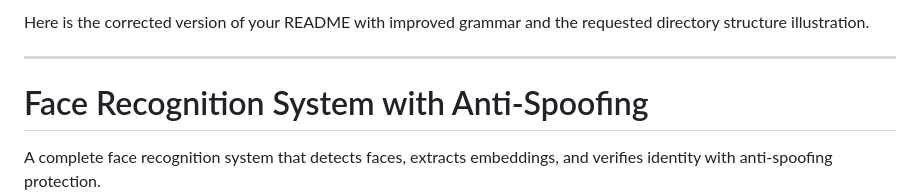
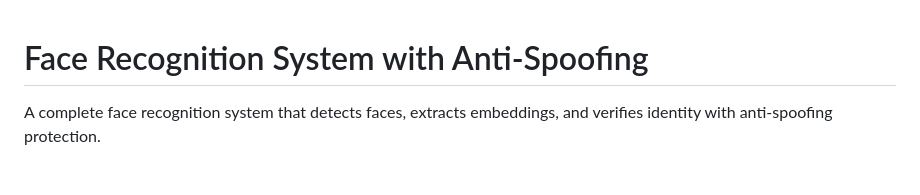
Before and after one commit to HatfanSahrul1/Face-Recognition-System, a Markdown page: README.md, the part around the change. Rendered like a GitHub page; blank space fills up the shorter version.

Commit message:
style : update readme

```diff
--- a/README.md
+++ b/README.md
@@ -1,7 +1,3 @@
-Here is the corrected version of your README with improved grammar and the requested directory structure illustration.
-
----
-
 # Face Recognition System with Anti-Spoofing
 
 A complete face recognition system that detects faces, extracts embeddings, and verifies identity with anti-spoofing protection.
```
